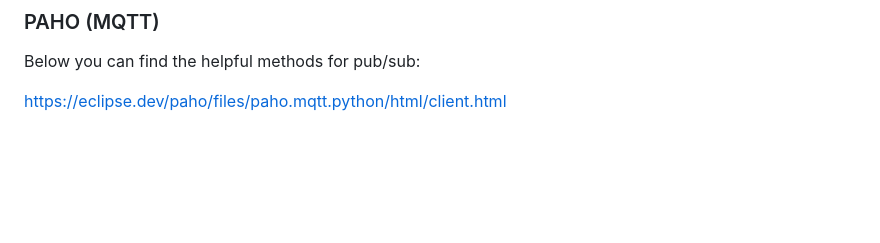
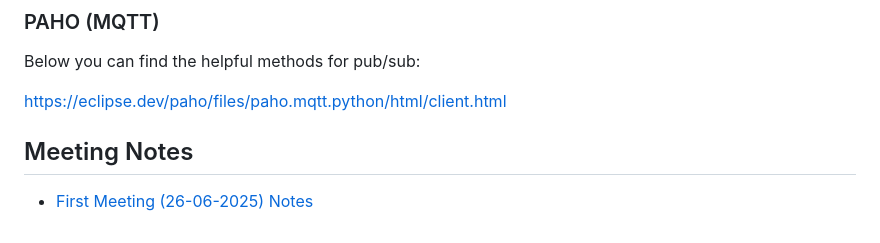
Before and after one commit to leonardosos/3D_Printer_Lab, a Markdown page: README.md, the part around the change. Drawn GitHub-style; blank space fills up the shorter version.

Commit message:
add first meeting notes

```diff
--- a/README.md
+++ b/README.md
@@ -88,3 +88,7 @@ Here you can find the official documentation related to metods of public librari
 Below you can find the helpful methods for pub/sub:
 
 <https://eclipse.dev/paho/files/paho.mqtt.python/html/client.html>
+
+## Meeting Notes
+
+- [First Meeting (26-06-2025) Notes](meeting_notes/first_meeting.md)
```
Also changed, not shown: meeting_notes/first_meeting.md (added, +51 -0 lines).
